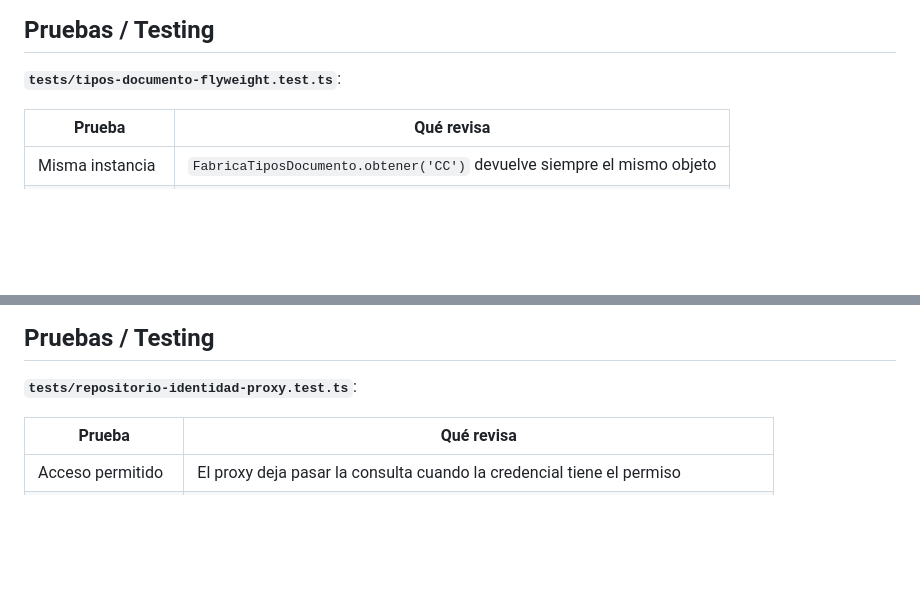
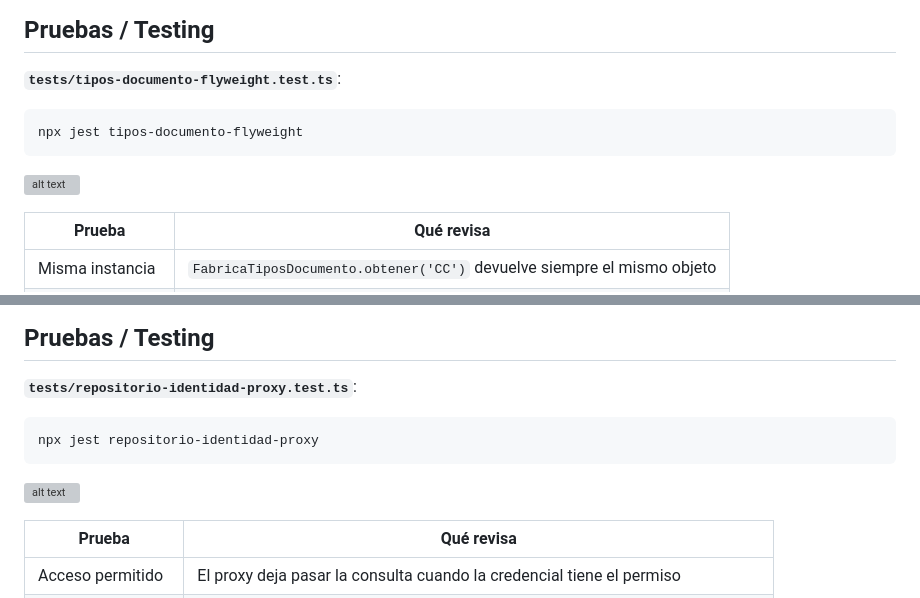
Before and after one commit to Jean0405/SistemaGestionDigital, a Markdown page: README.md, 2 parts joined by grey strips. GitHub-like rendering; blank space fills up the shorter version; grey boxes are pictures that could not be loaded.

Commit message:
Agrega comando de pruebas y espacio para pantallazo en ETAPA 9 y 10

````diff
--- a/README.md
+++ b/README.md
@@ -1251,6 +1251,12 @@ objetos.
 
 **`tests/tipos-documento-flyweight.test.ts`**:
 
+```bash
+npx jest tipos-documento-flyweight
+```
+
+![alt text](/docs/img/image-6.png)
+
 | Prueba | Qué revisa |
 |---|---|
 | Misma instancia | `FabricaTiposDocumento.obtener('CC')` devuelve siempre el mismo objeto |
@@ -1406,6 +1412,12 @@ negocio, no de almacenamiento.
 
 **`tests/repositorio-identidad-proxy.test.ts`**:
 
+```bash
+npx jest repositorio-identidad-proxy
+```
+
+![alt text](/docs/img/image-7.png)
+
 | Prueba | Qué revisa |
 |---|---|
 | Acceso permitido | El proxy deja pasar la consulta cuando la credencial tiene el permiso |
````
